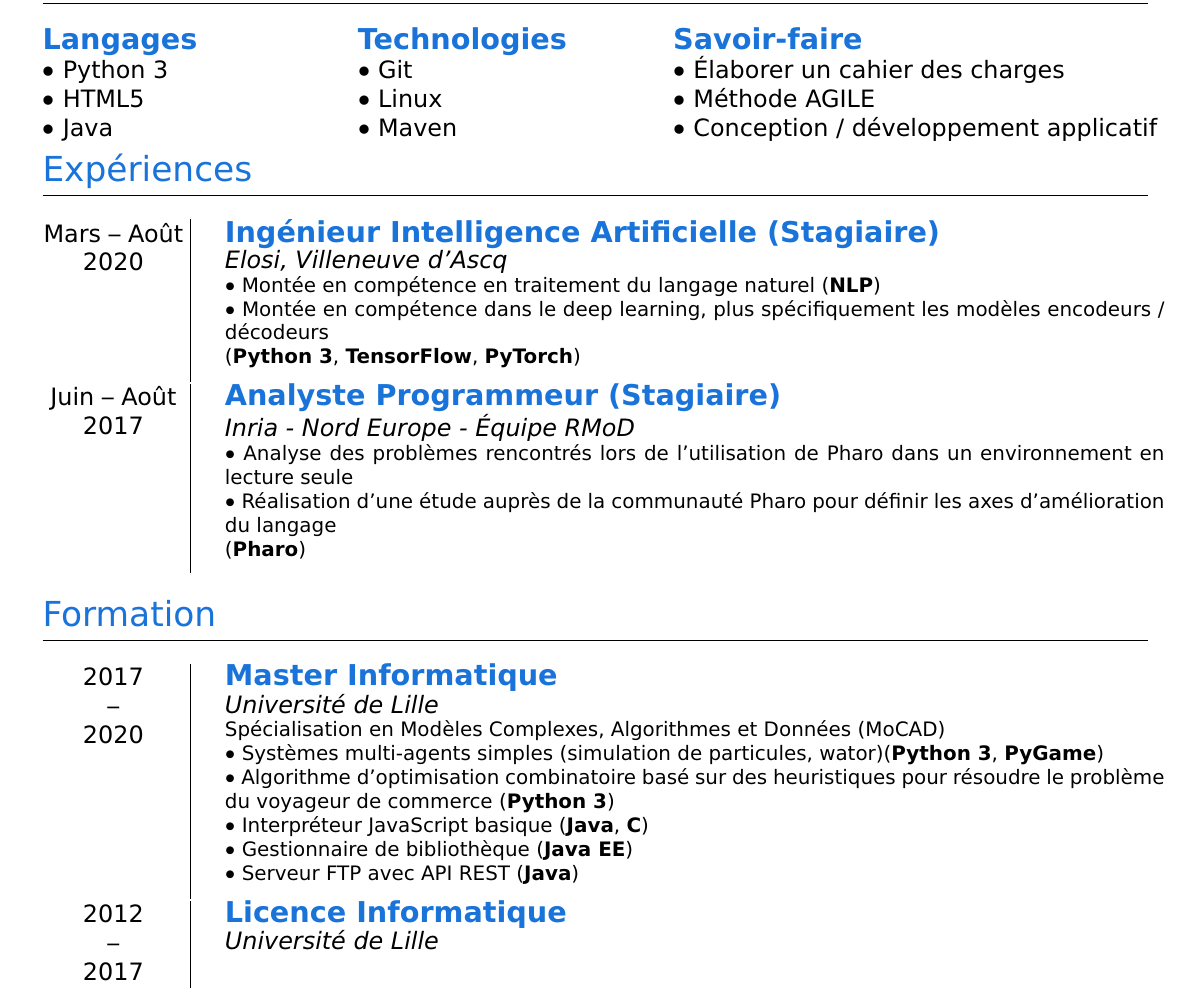
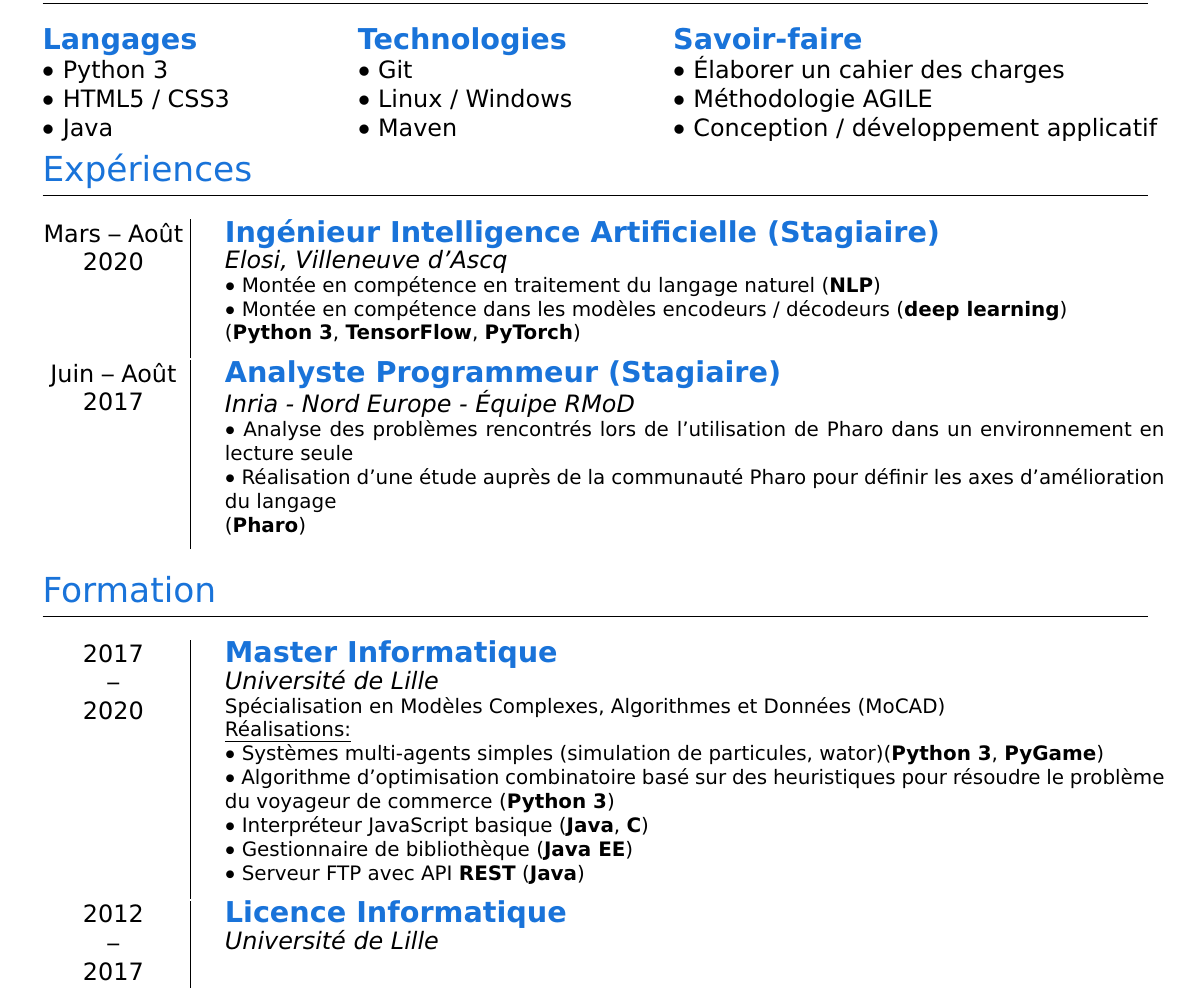
Before and after one commit to jregnault/cv, a LaTeX document (JeremieRegnault.tex): part of the page, cut so that both start at the same text. Compiled offline with pdfLaTeX.

Commit message:
update cv

```diff
--- a/JeremieRegnault.tex
+++ b/JeremieRegnault.tex
@@ -106,19 +106,19 @@
     \begin{minipage}[t]{.28\linewidth}
         \textcolor{darkblue}{\large \bf Langages} \\
         $\bullet$ Python 3 \\
-        $\bullet$ HTML5 \\
+        $\bullet$ HTML5 / CSS3 \\
         $\bullet$ Java
     \end{minipage}
     \begin{minipage}[t]{.28\linewidth}
         \textcolor{darkblue}{\large \bf Technologies} \\
         $\bullet$ Git \\
-        $\bullet$ Linux \\
+        $\bullet$ Linux / Windows \\
         $\bullet$ Maven
     \end{minipage}
     \begin{minipage}[t]{.5\linewidth}
         \textcolor{darkblue}{\large \bf Savoir-faire} \\
         $\bullet$ Élaborer un cahier des charges \\
-        $\bullet$ Méthode AGILE \\
+        $\bullet$ Méthodologie AGILE \\
         $\bullet$ Conception / développement applicatif
     \end{minipage}
 
@@ -127,7 +127,7 @@
     \section{Expériences}
         \cventry{Mars -- Août 2020}{Ingénieur Intelligence Artificielle (Stagiaire)}{Elosi, Villeneuve d'Ascq}{
             $\bullet$ Montée en compétence en traitement du langage naturel (\textbf{NLP}) \\
-            $\bullet$ Montée en compétence dans le deep learning, plus spécifiquement les modèles encodeurs / décodeurs \\
+            $\bullet$ Montée en compétence dans les modèles encodeurs / décodeurs (\textbf{deep learning})\\
             (\textbf{Python 3}, \textbf{TensorFlow}, \textbf{PyTorch})
         }
         \cventry{Juin -- Août 2017}{Analyste Programmeur (Stagiaire)}{Inria - Nord Europe - Équipe RMoD}{
@@ -141,11 +141,12 @@
     \section{Formation}
         \cventry{2017 \\--\\ 2020}{Master Informatique}{Université de Lille}{
             Spécialisation en Modèles Complexes, Algorithmes et Données (MoCAD)\\
+            \underline{Réalisations:} \\
             $\bullet$ Systèmes multi-agents simples (simulation de particules, wator)(\textbf{Python 3}, \textbf{PyGame})\\
             $\bullet$ Algorithme d'optimisation combinatoire basé sur des heuristiques pour résoudre le problème du voyageur de commerce (\textbf{Python 3})\\
             $\bullet$ Interpréteur JavaScript basique (\textbf{Java}, \textbf{C}) \\
             $\bullet$ Gestionnaire de bibliothèque (\textbf{Java EE}) \\
-            $\bullet$ Serveur FTP avec API REST (\textbf{Java})
+            $\bullet$ Serveur FTP avec API \textbf{REST} (\textbf{Java})
         }
         \cventry{2012 \\--\\ 2017}{Licence Informatique}{Université de Lille}{}
 
```
